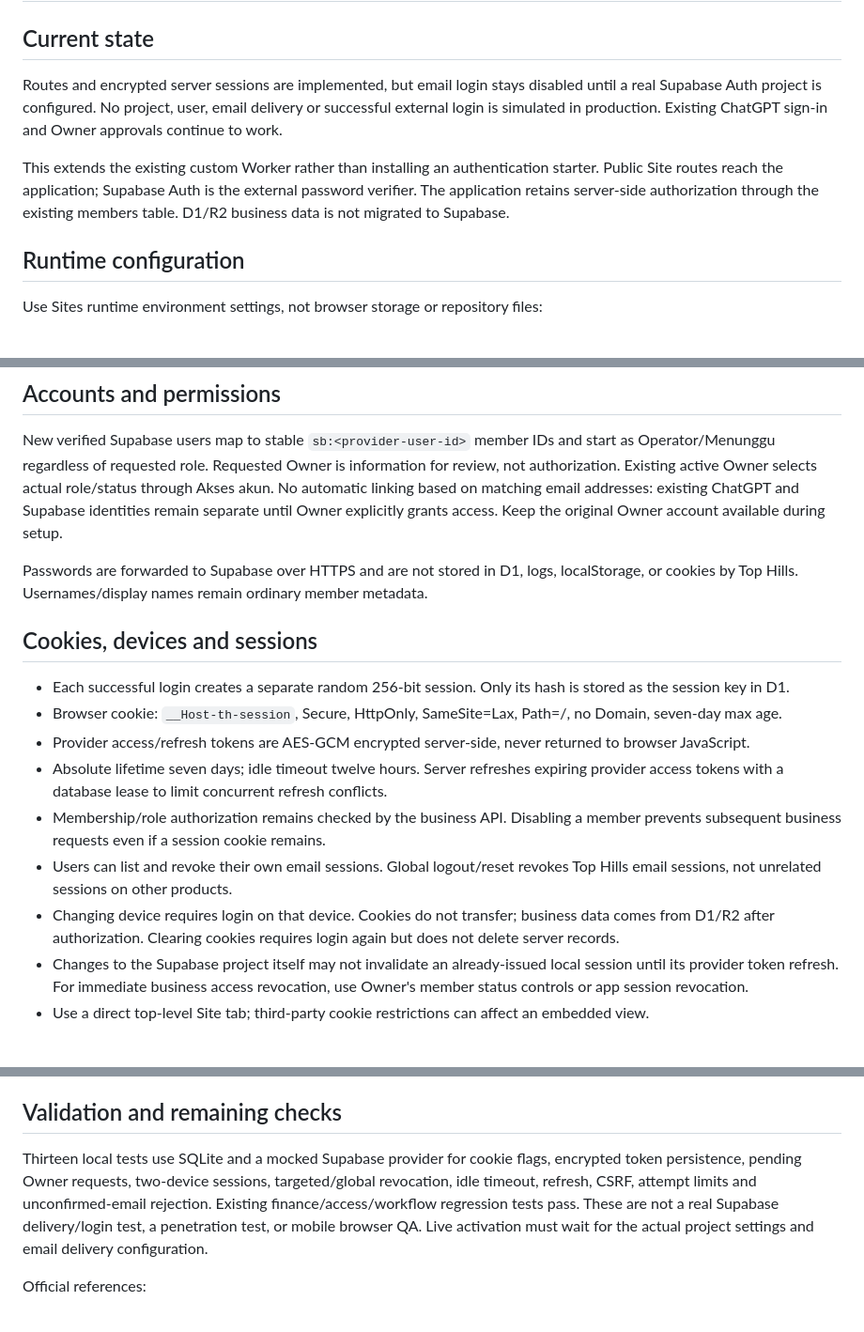
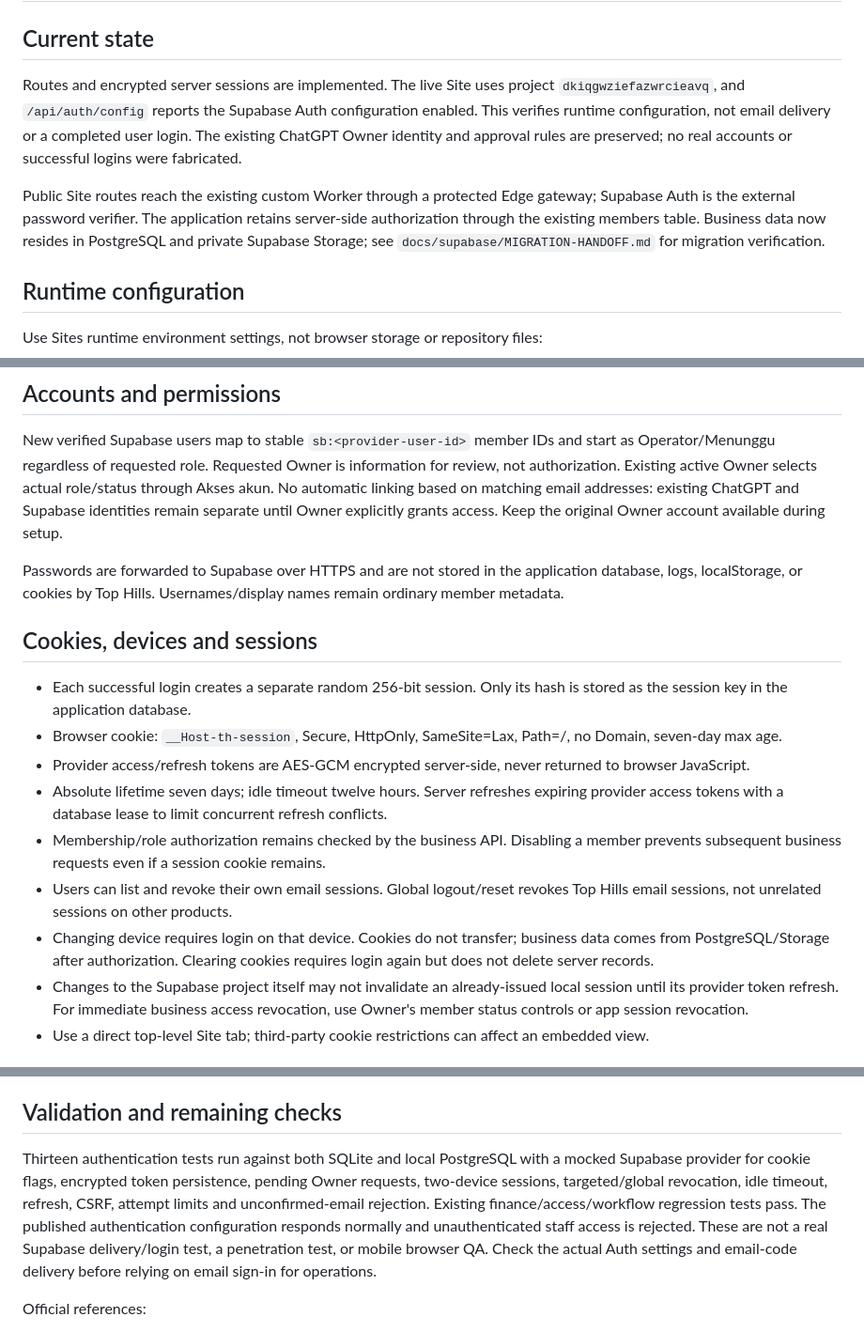
Before and after one commit to Oksana3301/TOPHILLSLAUNDRYJOURNAL, a Markdown page: AUTH-SETUP.md, 3 parts joined by grey strips. Shown at 94% size. GitHub-like rendering.

```diff
--- a/AUTH-SETUP.md
+++ b/AUTH-SETUP.md
@@ -2,9 +2,9 @@
 
 ## Current state
 
-Routes and encrypted server sessions are implemented, but email login stays disabled until a real Supabase Auth project is configured. No project, user, email delivery or successful external login is simulated in production. Existing ChatGPT sign-in and Owner approvals continue to work.
+Routes and encrypted server sessions are implemented. The live Site uses project `dkiqgwziefazwrcieavq`, and `/api/auth/config` reports the Supabase Auth configuration enabled. This verifies runtime configuration, not email delivery or a completed user login. The existing ChatGPT Owner identity and approval rules are preserved; no real accounts or successful logins were fabricated.
 
-This extends the existing custom Worker rather than installing an authentication starter. Public Site routes reach the application; Supabase Auth is the external password verifier. The application retains server-side authorization through the existing members table. D1/R2 business data is not migrated to Supabase.
+Public Site routes reach the existing custom Worker through a protected Edge gateway; Supabase Auth is the external password verifier. The application retains server-side authorization through the existing members table. Business data now resides in PostgreSQL and private Supabase Storage; see `docs/supabase/MIGRATION-HANDOFF.md` for migration verification.
 
 ## Runtime configuration
 
@@ -29,17 +29,17 @@ Deploy the saved version after changing environment values. The activation check
 
 New verified Supabase users map to stable `sb:<provider-user-id>` member IDs and start as Operator/Menunggu regardless of requested role. Requested Owner is information for review, not authorization. Existing active Owner selects actual role/status through Akses akun. No automatic linking based on matching email addresses: existing ChatGPT and Supabase identities remain separate until Owner explicitly grants access. Keep the original Owner account available during setup.
 
-Passwords are forwarded to Supabase over HTTPS and are not stored in D1, logs, localStorage, or cookies by Top Hills. Usernames/display names remain ordinary member metadata.
+Passwords are forwarded to Supabase over HTTPS and are not stored in the application database, logs, localStorage, or cookies by Top Hills. Usernames/display names remain ordinary member metadata.
 
 ## Cookies, devices and sessions
 
-- Each successful login creates a separate random 256-bit session. Only its hash is stored as the session key in D1.
+- Each successful login creates a separate random 256-bit session. Only its hash is stored as the session key in the application database.
 - Browser cookie: `__Host-th-session`, Secure, HttpOnly, SameSite=Lax, Path=/, no Domain, seven-day max age.
 - Provider access/refresh tokens are AES-GCM encrypted server-side, never returned to browser JavaScript.
 - Absolute lifetime seven days; idle timeout twelve hours. Server refreshes expiring provider access tokens with a database lease to limit concurrent refresh conflicts.
 - Membership/role authorization remains checked by the business API. Disabling a member prevents subsequent business requests even if a session cookie remains.
 - Users can list and revoke their own email sessions. Global logout/reset revokes Top Hills email sessions, not unrelated sessions on other products.
-- Changing device requires login on that device. Cookies do not transfer; business data comes from D1/R2 after authorization. Clearing cookies requires login again but does not delete server records.
+- Changing device requires login on that device. Cookies do not transfer; business data comes from PostgreSQL/Storage after authorization. Clearing cookies requires login again but does not delete server records.
 - Changes to the Supabase project itself may not invalidate an already-issued local session until its provider token refresh. For immediate business access revocation, use Owner's member status controls or app session revocation.
 - Use a direct top-level Site tab; third-party cookie restrictions can affect an embedded view.
 
@@ -51,7 +51,7 @@ Desk polling avoids overlapping loads, fetches room catalog at most once per min
 
 ## Validation and remaining checks
 
-Thirteen local tests use SQLite and a mocked Supabase provider for cookie flags, encrypted token persistence, pending Owner requests, two-device sessions, targeted/global revocation, idle timeout, refresh, CSRF, attempt limits and unconfirmed-email rejection. Existing finance/access/workflow regression tests pass. These are not a real Supabase delivery/login test, a penetration test, or mobile browser QA. Live activation must wait for the actual project settings and email delivery configuration.
+Thirteen authentication tests run against both SQLite and local PostgreSQL with a mocked Supabase provider for cookie flags, encrypted token persistence, pending Owner requests, two-device sessions, targeted/global revocation, idle timeout, refresh, CSRF, attempt limits and unconfirmed-email rejection. Existing finance/access/workflow regression tests pass. The published authentication configuration responds normally and unauthenticated staff access is rejected. These are not a real Supabase delivery/login test, a penetration test, or mobile browser QA. Check the actual Auth settings and email-code delivery before relying on email sign-in for operations.
 
 Official references:
 - https://supabase.com/docs/guides/auth/passwords
```
Also changed, not shown: README.md (+8 -8 lines), docs/supabase/MIGRATION-HANDOFF.md (+12 -4 lines).
